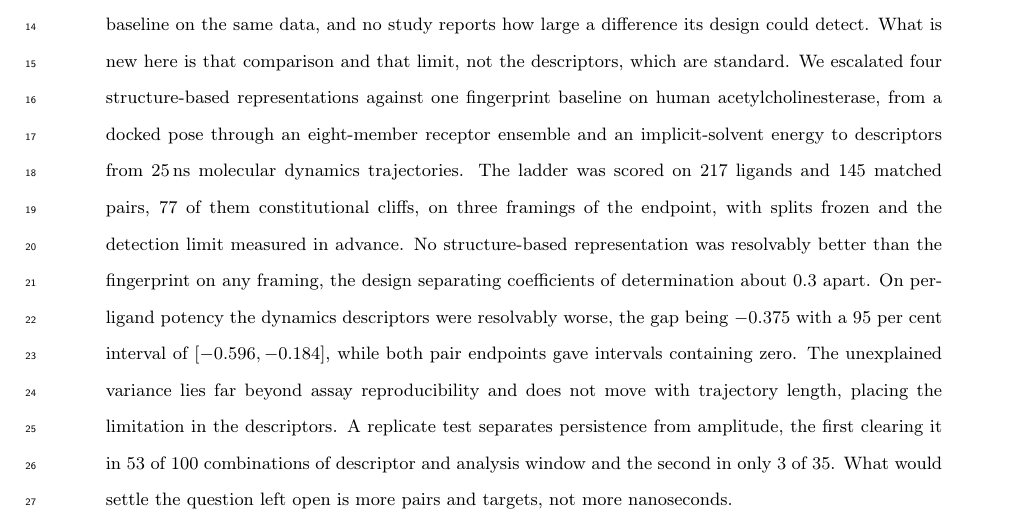
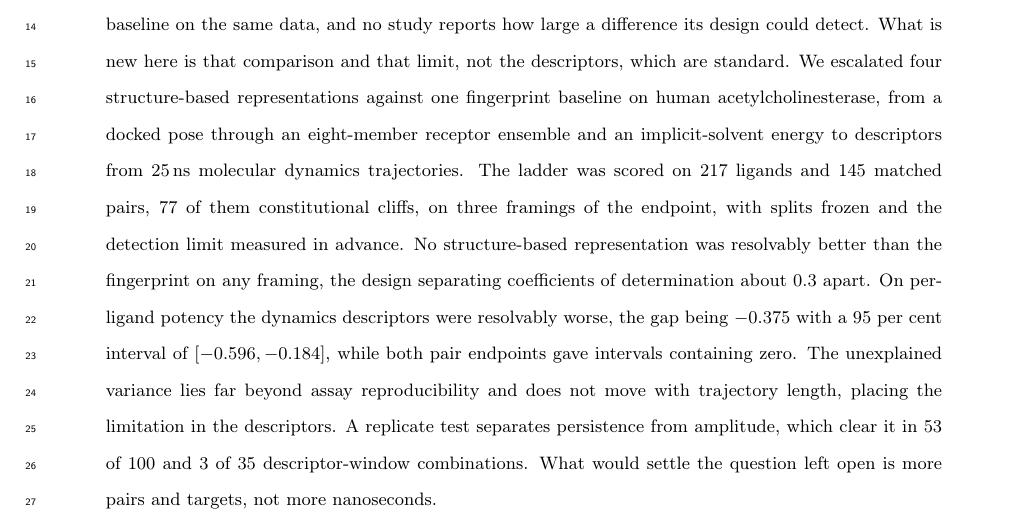
Before and after one commit to ismankrn/qsar-md-ache-cliffs, a LaTeX document (manuscript/main.tex, which reads manuscript/sections/00_abstract.tex): part of page 1 of 40, cut so that both start at the same text. Compiled offline with pdfLaTeX.

Commit message:
Land the abstract at 250 words
Co-Authored-By: Claude Opus 5 <noreply@anthropic.com>

```diff
--- a/manuscript/sections/00_abstract.tex
+++ b/manuscript/sections/00_abstract.tex
@@ -19,8 +19,7 @@ $-0.375$ with a 95 per cent interval of $[-0.596, -0.184]$, while both pair endp
 gave intervals containing zero. The unexplained variance lies far beyond assay
 reproducibility and does not move with trajectory length, placing the limitation in the
 descriptors. A replicate test separates persistence from
-amplitude, the first clearing it in 53 of 100 combinations of descriptor and analysis
-window and the second in only 3 of 35. What would settle the question left open
+amplitude, which clear it in 53 of 100 and 3 of 35 descriptor-window combinations. What would settle the question left open
 is more pairs and targets, not more nanoseconds.
 \end{abstract}
 
```
